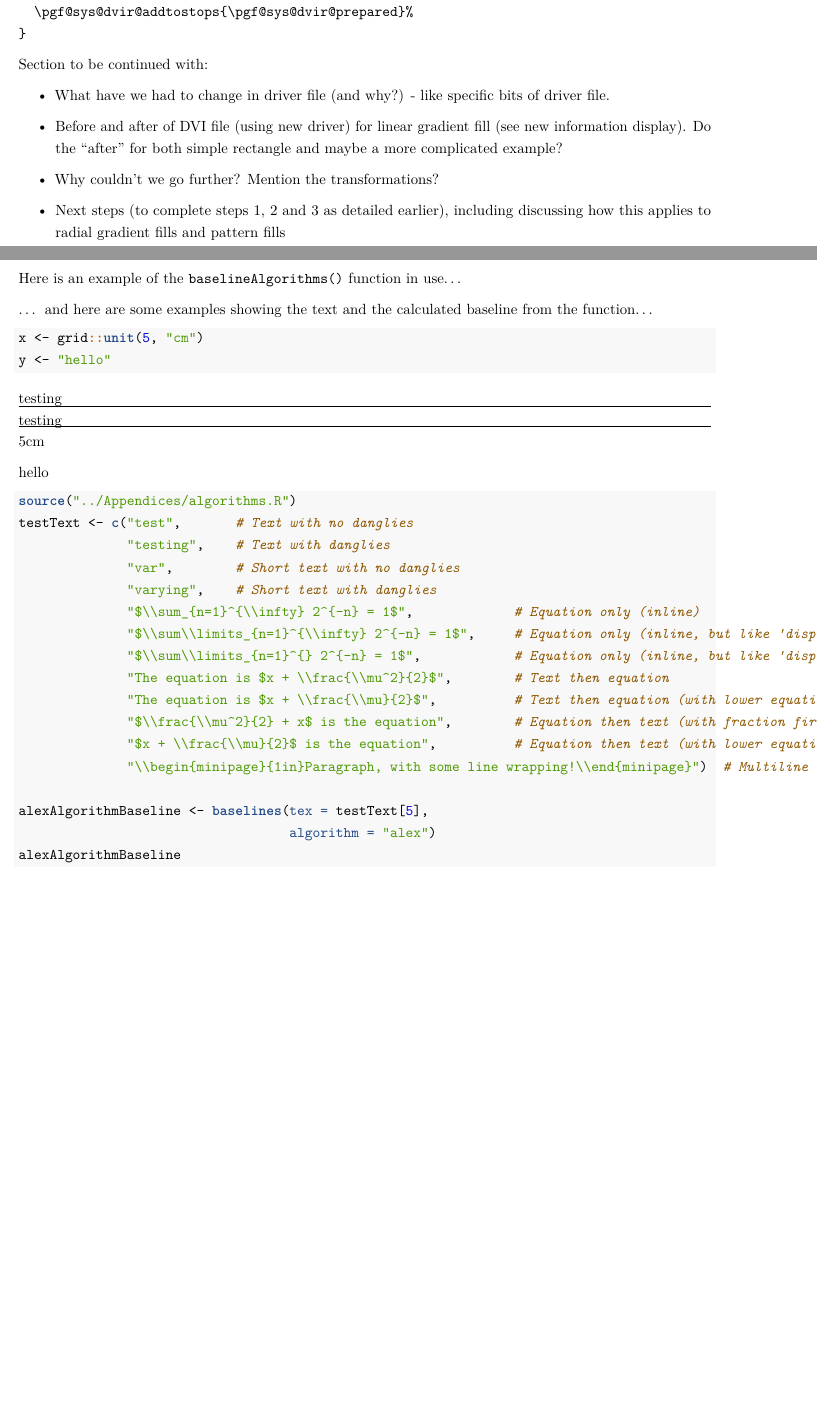
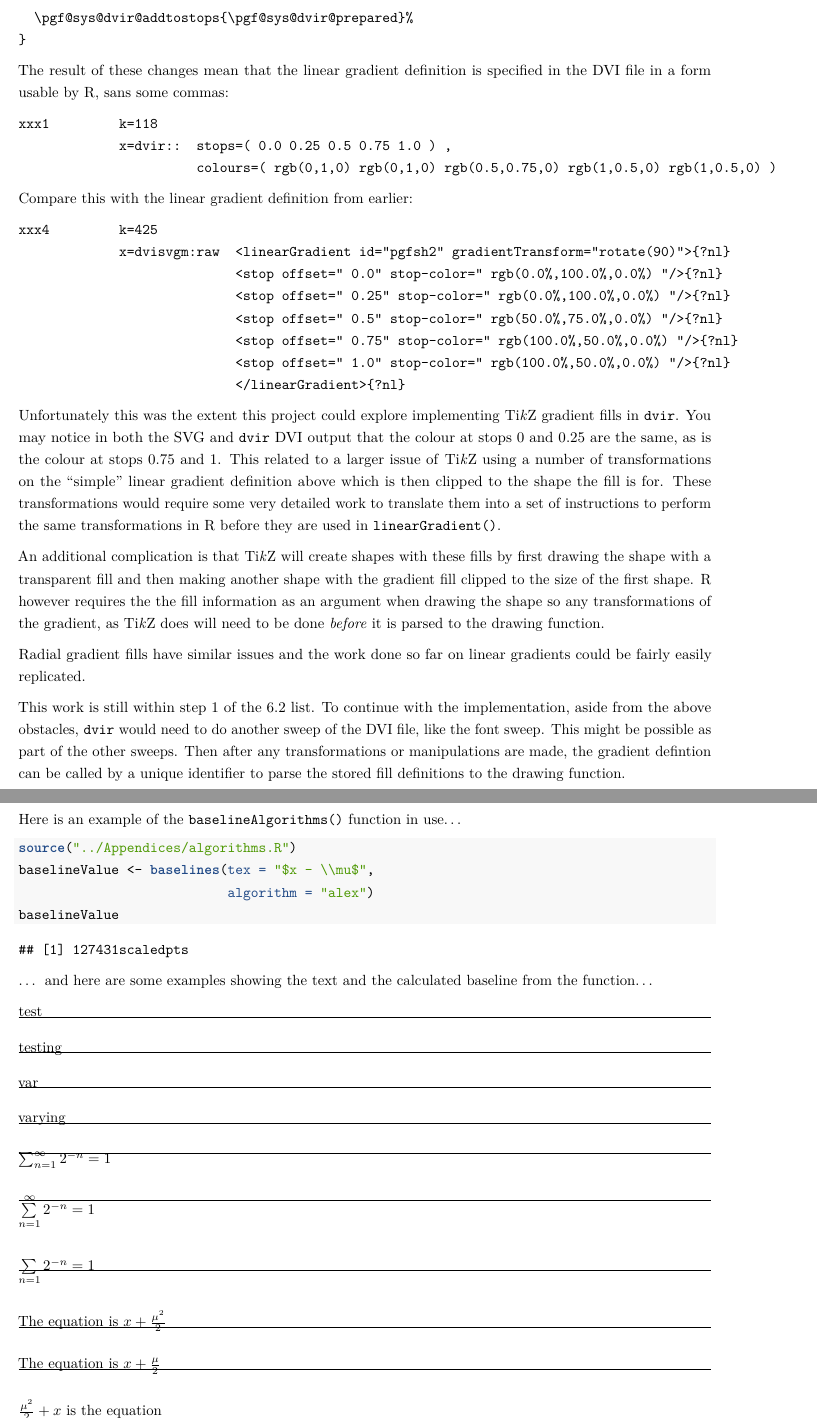
Before and after one commit to ajvandervoorn/honours_dissertation, a LaTeX thesis (Alexander-van-der-Voorn_dissertation.tex): two parts of pages 18 and 20 of 23 before the commit and two parts of pages 19 and 21 of 24 after it, joined at a grey line, cut so that both start at the same text, the shorter picture padded with empty space. Compiled offline with pdfLaTeX.

Commit message:
testing adding baseline examples in report

```diff
--- a/Alexander-van-der-Voorn_dissertation.tex
+++ b/Alexander-van-der-Voorn_dissertation.tex
@@ -108,6 +108,7 @@
 \makeatother
 
 \linespread{1.25}
+\setcounter{tocdepth}{2}
 \usepackage{tikz}
 \usepackage{graphicx}
 \usepackage{booktabs}
@@ -1034,23 +1052,57 @@ file, followed by
 }
 \end{verbatim}
 
-Section to be continued with:
+The result of these changes mean that the linear gradient definition is
+specified in the DVI file in a form usable by R, sans some commas:
 
-\begin{itemize}
-\item
-  What have we had to change in driver file (and why?) - like specific
-  bits of driver file.
-\item
-  Before and after of DVI file (using new driver) for linear gradient
-  fill (see new information display). Do the ``after'' for both simple
-  rectangle and maybe a more complicated example?
-\item
-  Why couldn't we go further? Mention the transformations?
-\item
-  Next steps (to complete steps 1, 2 and 3 as detailed earlier),
-  including discussing how this applies to radial gradient fills and
-  pattern fills
-\end{itemize}
+\begin{verbatim}
+xxx1         k=118
+             x=dvir::  stops=( 0.0 0.25 0.5 0.75 1.0 ) ,
+                       colours=( rgb(0,1,0) rgb(0,1,0) rgb(0.5,0.75,0) rgb(1,0.5,0) rgb(1,0.5,0) )
+\end{verbatim}
+
+Compare this with the linear gradient definition from earlier:
+
+\begin{verbatim}
+xxx4         k=425
+             x=dvisvgm:raw  <linearGradient id="pgfsh2" gradientTransform="rotate(90)">{?nl}
+                            <stop offset=" 0.0" stop-color=" rgb(0.0%,100.0%,0.0%) "/>{?nl}
+                            <stop offset=" 0.25" stop-color=" rgb(0.0%,100.0%,0.0%) "/>{?nl}
+                            <stop offset=" 0.5" stop-color=" rgb(50.0%,75.0%,0.0%) "/>{?nl}
+                            <stop offset=" 0.75" stop-color=" rgb(100.0%,50.0%,0.0%) "/>{?nl}
+                            <stop offset=" 1.0" stop-color=" rgb(100.0%,50.0%,0.0%) "/>{?nl}
+                            </linearGradient>{?nl}
+\end{verbatim}
+
+Unfortunately this was the extent this project could explore
+implementing \Tikz{} gradient fills in \texttt{dvir}. You may notice in
+both the SVG and \texttt{dvir} DVI output that the colour at stops 0 and
+0.25 are the same, as is the colour at stops 0.75 and 1. This related to
+a larger issue of \Tikz{} using a number of transformations on the
+``simple'' linear gradient definition above which is then clipped to the
+shape the fill is for. These transformations would require some very
+detailed work to translate them into a set of instructions to perform
+the same transformations in R before they are used in
+\texttt{linearGradient()}.
+
+An additional complication is that \Tikz{} will create shapes with these
+fills by first drawing the shape with a transparent fill and then making
+another shape with the gradient fill clipped to the size of the first
+shape. R however requires the the fill information as an argument when
+drawing the shape so any transformations of the gradient, as \Tikz{}
+does will need to be done \emph{before} it is parsed to the drawing
+function.
+
+Radial gradient fills have similar issues and the work done so far on
+linear gradients could be fairly easily replicated.
+
+This work is still within step 1 of the \ref{tikzWorkflow} list. To
+continue with the implementation, aside from the above obstacles,
+\texttt{dvir} would need to do another sweep of the DVI file, like the
+font sweep. This might be possible as part of the other sweeps. Then
+after any transformations or manipulations are made, the gradient
+defintion can be called by a unique identifier to parse the stored fill
+definitions to the drawing function.
 
 \newpage{}
 
@@ -1149,56 +1203,40 @@ case a value of 0 is returned as the baseline.
 Here is an example of the \texttt{baselineAlgorithms()} function in
 use\ldots{}
 
+\begin{Shaded}
+\begin{Highlighting}[]
+\KeywordTok{source}\NormalTok{(}\StringTok{"../Appendices/algorithms.R"}\NormalTok{)}
+\NormalTok{baselineValue <-}\StringTok{ }\KeywordTok{baselines}\NormalTok{(}\DataTypeTok{tex =} \StringTok{"$x - }\CharTok{\textbackslash{}\textbackslash{}}\StringTok{mu$"}\NormalTok{, }
+                           \DataTypeTok{algorithm =} \StringTok{"alex"}\NormalTok{)}
+\NormalTok{baselineValue}
+\end{Highlighting}
+\end{Shaded}
+
+\begin{verbatim}
+## [1] 127431scaledpts
+\end{verbatim}
+
 \ldots{} and here are some examples showing the text and the calculated
 baseline from the function\ldots{}
-
-\begin{Shaded}
-\begin{Highlighting}[]
-\NormalTok{x <-}\StringTok{ }\NormalTok{grid}\OperatorTok{::}\KeywordTok{unit}\NormalTok{(}\DecValTok{5}\NormalTok{, }\StringTok{"cm"}\NormalTok{)}
-\NormalTok{y <-}\StringTok{ "hello"}
-\end{Highlighting}
-\end{Shaded}
 
 \newsavebox{\dvibox}
 
 \newcommand{\boxreport}[2]{%
-  \sbox{\dvibox}{\parbox[b]{1in}{#1}}%
+  \sbox{\dvibox}{\parbox[b]{4in}{#1}}% Change width to be '1in' if going back to better way of doing it. Better yet, get variable that takes width of text itself (like TeX examples from Paul)
   \usebox{\dvibox}%
   \vspace{-#2}%
   \hrule%
   \vspace{#2}%
 }
 
-\boxreport{testing}{0cm}
-
-\boxreport{testing}{0.5mm}
-
-\newcommand\rText{5cm}
-
-\rText
-
-\newcommand\sText{hello}
-
-\sText
-
-\begin{Shaded}
-\begin{Highlighting}[]
-\KeywordTok{source}\NormalTok{(}\StringTok{"../Appendices/algorithms.R"}\NormalTok{)}
-\NormalTok{testText <-}\StringTok{ }\KeywordTok{c}\NormalTok{(}\StringTok{"test"}\NormalTok{,       }\CommentTok{# Text with no danglies}
-              \StringTok{"testing"}\NormalTok{,    }\CommentTok{# Text with danglies}
-              \StringTok{"var"}\NormalTok{,        }\CommentTok{# Short text with no danglies}
-              \StringTok{"varying"}\NormalTok{,    }\CommentTok{# Short text with danglies}
-              \StringTok{"$}\CharTok{\textbackslash{}\textbackslash{}}\StringTok{sum_\{n=1\}^\{}\CharTok{\textbackslash{}\textbackslash{}}\StringTok{infty\} 2^\{-n\} = 1$"}\NormalTok{,             }\CommentTok{# Equation only (inline)}
-              \StringTok{"$}\CharTok{\textbackslash{}\textbackslash{}}\StringTok{sum}\CharTok{\textbackslash{}\textbackslash{}}\StringTok{limits_\{n=1\}^\{}\CharTok{\textbackslash{}\textbackslash{}}\StringTok{infty\} 2^\{-n\} = 1$"}\NormalTok{,     }\CommentTok{# Equation only (inline, but like 'displaymath')}
-              \StringTok{"$}\CharTok{\textbackslash{}\textbackslash{}}\StringTok{sum}\CharTok{\textbackslash{}\textbackslash{}}\StringTok{limits_\{n=1\}^\{\} 2^\{-n\} = 1$"}\NormalTok{,            }\CommentTok{# Equation only (inline, but like 'displaymath' and without upper summation limit)}
-              \StringTok{"The equation is $x + }\CharTok{\textbackslash{}\textbackslash{}}\StringTok{frac\{}\CharTok{\textbackslash{}\textbackslash{}}\StringTok{mu^2\}\{2\}$"}\NormalTok{,        }\CommentTok{# Text then equation}
-              \StringTok{"The equation is $x + }\CharTok{\textbackslash{}\textbackslash{}}\StringTok{frac\{}\CharTok{\textbackslash{}\textbackslash{}}\StringTok{mu\}\{2\}$"}\NormalTok{,          }\CommentTok{# Text then equation (with lower equation height)}
-              \StringTok{"$}\CharTok{\textbackslash{}\textbackslash{}}\StringTok{frac\{}\CharTok{\textbackslash{}\textbackslash{}}\StringTok{mu^2\}\{2\} + x$ is the equation"}\NormalTok{,        }\CommentTok{# Equation then text (with fraction first)}
-              \StringTok{"$x + }\CharTok{\textbackslash{}\textbackslash{}}\StringTok{frac\{}\CharTok{\textbackslash{}\textbackslash{}}\StringTok{mu\}\{2\}$ is the equation"}\NormalTok{,          }\CommentTok{# Equation then text (with lower equation height, and fraction first)}
-              \StringTok{"}\CharTok{\textbackslash{}\textbackslash{}}\StringTok{begin\{minipage\}\{1in\}Paragraph, with some line wrapping!}\CharTok{\textbackslash{}\textbackslash{}}\StringTok{end\{minipage\}"}\NormalTok{)  }\CommentTok{# Multiline text/paragraph}
-
-\NormalTok{alexAlgorithmBaseline <-}\StringTok{ }\KeywordTok{baselines}\NormalTok{(}\DataTypeTok{tex =}\NormalTok{ testText[}\DecValTok{5}\NormalTok{], }
-                                   \DataTypeTok{algorithm =} \StringTok{"alex"}\NormalTok{)}
-\NormalTok{alexAlgorithmBaseline}
-\end{Highlighting}
-\end{Shaded}
+\boxreport{test}{0sp} \vspace{0.4cm} \boxreport{testing}{127431sp}
+\vspace{0.4cm} \boxreport{var}{0sp} \vspace{0.4cm}
+\boxreport{varying}{127431sp} \vspace{0.4cm}
+\boxreport{$\sum_{n=1}^{\infty} 2^{-n} = 1$}{688135sp} \vspace{0.4cm}
+\boxreport{$\sum\limits_{n=1}^{\infty} 2^{-n} = 1$}{1256841sp}
+\vspace{0.4cm} \boxreport{$\sum\limits_{n=1}^{} 2^{-n} = 1$}{634246sp}
+\vspace{0.4cm}
+\boxreport{The equation is $x + \frac{\mu^2}{2}$}{225995sp}
+\vspace{0.4cm} \boxreport{The equation is $x + \frac{\mu}{2}$}{225995sp}
+\vspace{0.4cm}
+\boxreport{$\frac{\mu^2}{2} + x$ is the equation}{518356sp}
```
Also changed, not shown: Dissertation/baselines.tex (+1 -1 lines), Alexander-van-der-Voorn_dissertation.pdf, Alexander-van-der-Voorn_dissertation.tex (53 more changed lines), 7 other files.
